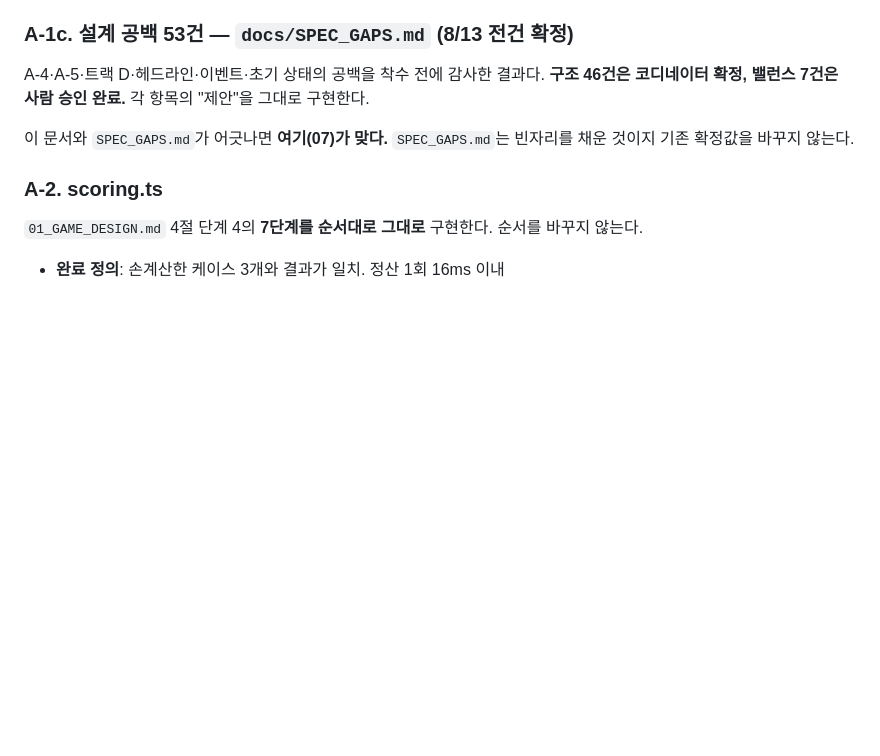
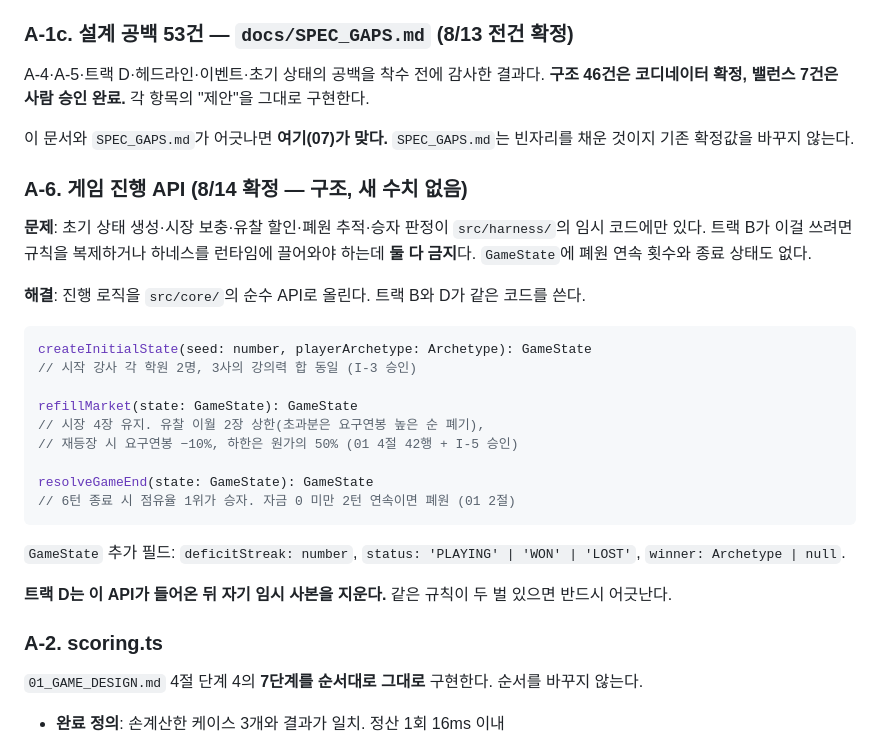
Before and after one commit to SHReading/academy-tycoon, a Markdown page: 인계문서/07_ORCA_HANDOFF.md, the part around the change. Rendered like a GitHub page; blank space fills up the shorter version.

Commit message:
docs: A-6 게임 진행 API 계약 확정
Co-Authored-By: Claude Opus 5 (1M context) <noreply@anthropic.com>

````diff
--- a/인계문서/07_ORCA_HANDOFF.md
+++ b/인계문서/07_ORCA_HANDOFF.md
@@ -77,6 +77,30 @@ A-4·A-5·트랙 D·헤드라인·이벤트·초기 상태의 공백을 착수
 **구조 46건은 코디네이터 확정, 밸런스 7건은 사람 승인 완료.** 각 항목의 "제안"을 그대로 구현한다.
 
 이 문서와 `SPEC_GAPS.md`가 어긋나면 **여기(07)가 맞다.** `SPEC_GAPS.md`는 빈자리를 채운 것이지 기존 확정값을 바꾸지 않는다.
+
+### A-6. 게임 진행 API (8/14 확정 — 구조, 새 수치 없음)
+
+**문제**: 초기 상태 생성·시장 보충·유찰 할인·폐원 추적·승자 판정이 `src/harness/`의 임시 코드에만 있다.
+트랙 B가 이걸 쓰려면 규칙을 복제하거나 하네스를 런타임에 끌어와야 하는데 **둘 다 금지**다.
+`GameState`에 폐원 연속 횟수와 종료 상태도 없다.
+
+**해결**: 진행 로직을 `src/core/`의 순수 API로 올린다. 트랙 B와 D가 같은 코드를 쓴다.
+
+```ts
+createInitialState(seed: number, playerArchetype: Archetype): GameState
+// 시작 강사 각 학원 2명, 3사의 강의력 합 동일 (I-3 승인)
+
+refillMarket(state: GameState): GameState
+// 시장 4장 유지. 유찰 이월 2장 상한(초과분은 요구연봉 높은 순 폐기),
+// 재등장 시 요구연봉 −10%, 하한은 원가의 50% (01 4절 42행 + I-5 승인)
+
+resolveGameEnd(state: GameState): GameState
+// 6턴 종료 시 점유율 1위가 승자. 자금 0 미만 2턴 연속이면 폐원 (01 2절)
+```
+
+`GameState` 추가 필드: `deficitStreak: number`, `status: 'PLAYING' | 'WON' | 'LOST'`, `winner: Archetype | null`.
+
+**트랙 D는 이 API가 들어온 뒤 자기 임시 사본을 지운다.** 같은 규칙이 두 벌 있으면 반드시 어긋난다.
 
 ### A-2. scoring.ts
 `01_GAME_DESIGN.md` 4절 단계 4의 **7단계를 순서대로 그대로** 구현한다. 순서를 바꾸지 않는다.
````
